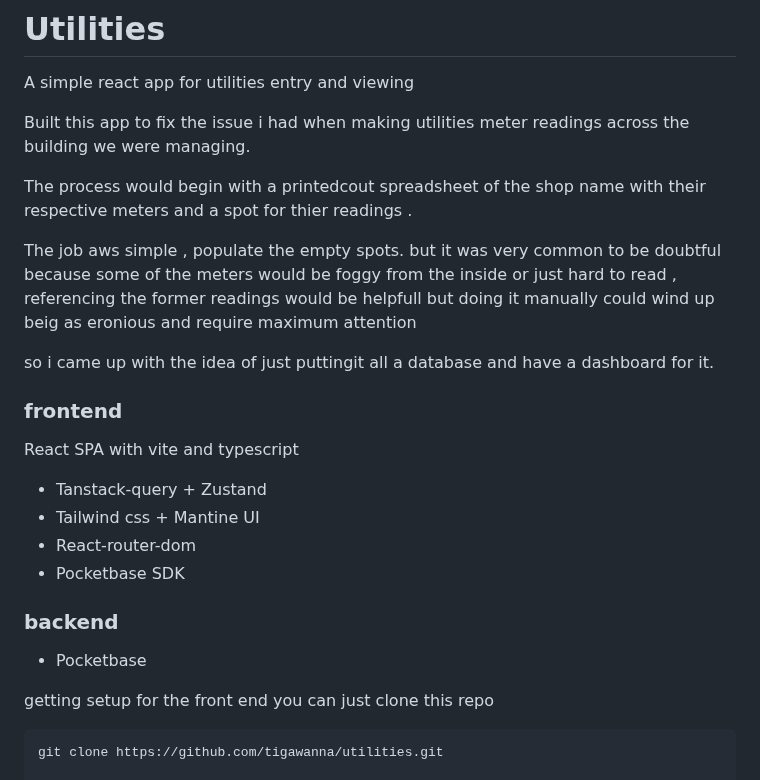
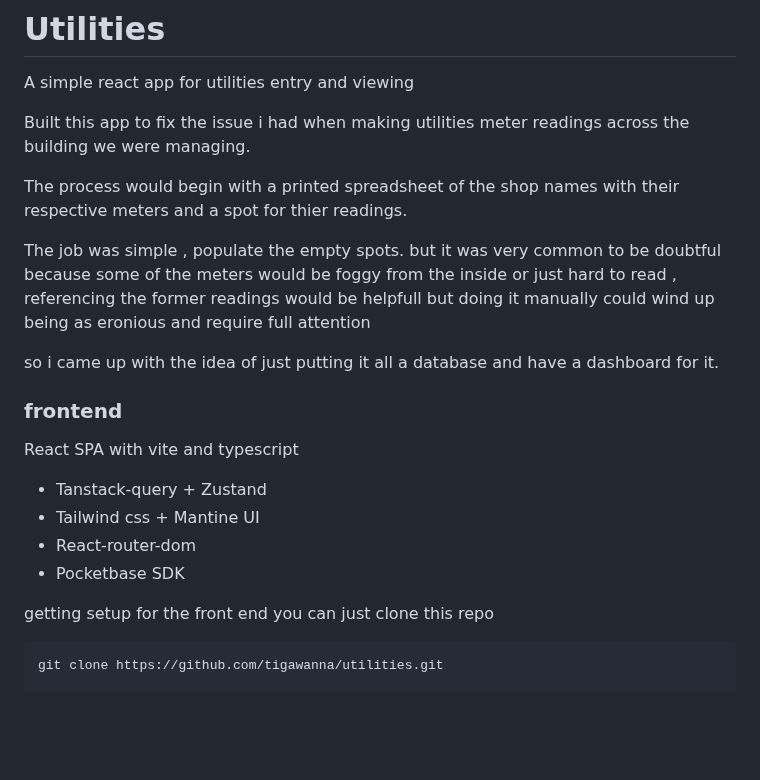
Before and after one commit to tigawanna/utilities, a Markdown page: README.md, the part around one of its changes. Rendered like a GitHub page; blank space fills up the shorter version.

```diff
--- a/README.md
+++ b/README.md
@@ -3,11 +3,11 @@ A simple react app for utilities entry and viewing
 
 Built this app to fix the issue i had when making utilities meter readings across the building we were managing.
 
-The process would begin with a printedcout spreadsheet of the shop name with their respective meters and a spot for thier readings .
+The process would begin with a printed spreadsheet of the shop names with their respective meters and a spot for thier readings.
 
-The job aws simple , populate the empty spots. but it was very common to be doubtful because some of the meters would be foggy from the inside or just hard to read , referencing the former readings would be helpfull but doing it manually could wind up beig as eronious and require maximum attention
+The job was simple , populate the empty spots. but it was very common to be doubtful because some of the meters would be foggy from the inside or just hard to read , referencing the former readings would be helpfull but doing it manually could wind up being as eronious and require full attention
 
-so i came up with the idea of just puttingit all a database and have a dashboard for it.
+so i came up with the idea of just putting it all a database and have a dashboard for it.
 
 ### frontend
 React SPA with vite and typescript
@@ -16,8 +16,7 @@ React SPA with vite and typescript
 - React-router-dom
 - Pocketbase SDK
 
-### backend
-- Pocketbase
+
 
 
 getting setup
```
Also changed, not shown: other parts of README.md (+121 -3 lines).
